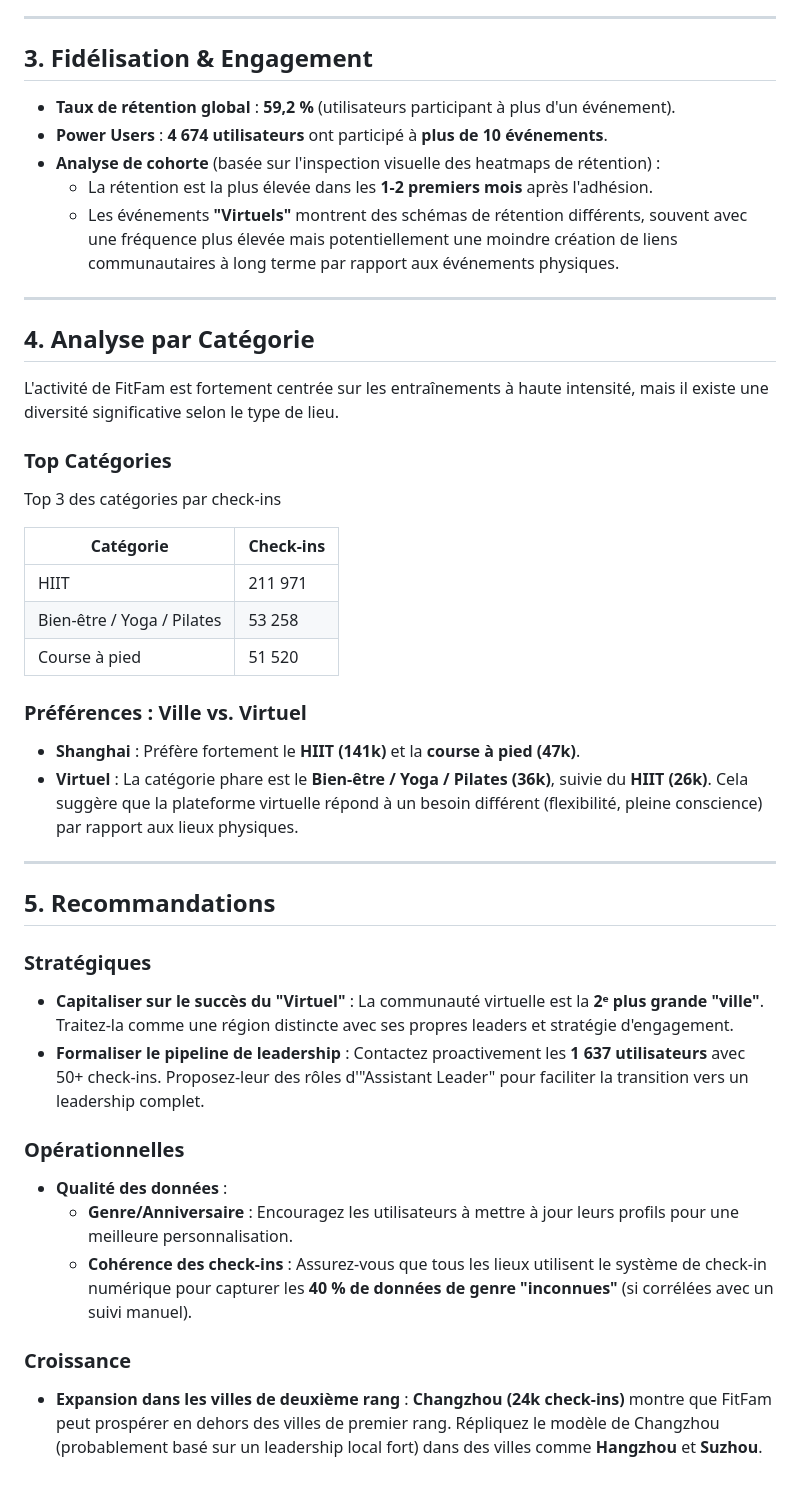
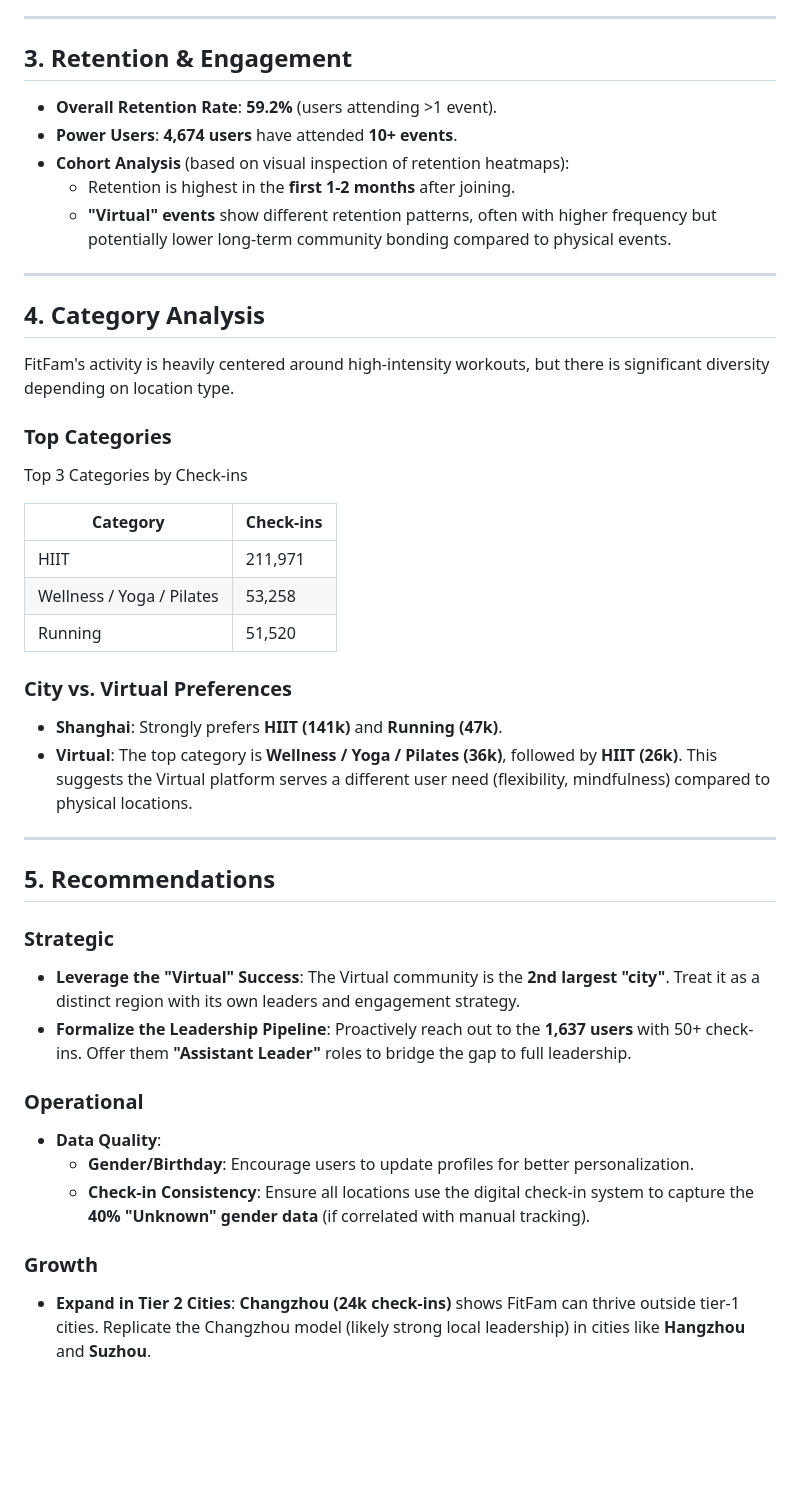
Before and after one commit to Prampyl/FitFam_research, a Markdown page: reports/analysis_report_1.md, the part around one of its changes. Rendered like a GitHub page; blank space fills up the shorter version.

```diff
--- a/reports/analysis_report_1.md
+++ b/reports/analysis_report_1.md
@@ -61,45 +61,45 @@ Le leadership est la colonne vertébrale de FitFam.
 
 ---
 
-## 3. Fidélisation & Engagement
-- **Taux de rétention global** : **59,2 %** (utilisateurs participant à plus d'un événement).
-- **Power Users** : **4 674 utilisateurs** ont participé à **plus de 10 événements**.
-- **Analyse de cohorte** (basée sur l'inspection visuelle des heatmaps de rétention) :
-  - La rétention est la plus élevée dans les **1-2 premiers mois** après l'adhésion.
-  - Les événements **"Virtuels"** montrent des schémas de rétention différents, souvent avec une fréquence plus élevée mais potentiellement une moindre création de liens communautaires à long terme par rapport aux événements physiques.
+## 3. Retention & Engagement
+- **Overall Retention Rate**: **59.2%** (users attending >1 event).
+- **Power Users**: **4,674 users** have attended **10+ events**.
+- **Cohort Analysis** (based on visual inspection of retention heatmaps):
+  - Retention is highest in the **first 1-2 months** after joining.
+  - **"Virtual" events** show different retention patterns, often with higher frequency but potentially lower long-term community bonding compared to physical events.
 
 ---
 
-## 4. Analyse par Catégorie
-L'activité de FitFam est fortement centrée sur les entraînements à haute intensité, mais il existe une diversité significative selon le type de lieu.
+## 4. Category Analysis
+FitFam's activity is heavily centered around high-intensity workouts, but there is significant diversity depending on location type.
 
-### **Top Catégories**
+### Top Categories
 
-Top 3 des catégories par check-ins
+Top 3 Categories by Check-ins
 
 
-| Catégorie                  | Check-ins |
-|----------------------------|-----------|
-| HIIT                       | 211 971   |
-| Bien-être / Yoga / Pilates | 53 258    |
-| Course à pied              | 51 520    |
+| Category                  | Check-ins |
+|---------------------------|-----------|
+| HIIT                      | 211,971   |
+| Wellness / Yoga / Pilates | 53,258    |
+| Running                    | 51,520    |
 
-### **Préférences : Ville vs. Virtuel**
-- **Shanghai** : Préfère fortement le **HIIT (141k)** et la **course à pied (47k)**.
-- **Virtuel** : La catégorie phare est le **Bien-être / Yoga / Pilates (36k)**, suivie du **HIIT (26k)**. Cela suggère que la plateforme virtuelle répond à un besoin différent (flexibilité, pleine conscience) par rapport aux lieux physiques.
+### City vs. Virtual Preferences
+- **Shanghai**: Strongly prefers **HIIT (141k)** and **Running (47k)**.
+- **Virtual**: The top category is **Wellness / Yoga / Pilates (36k)**, followed by **HIIT (26k)**. This suggests the Virtual platform serves a different user need (flexibility, mindfulness) compared to physical locations.
 
 ---
 
-## 5. Recommandations
+## 5. Recommendations
 
-### **Stratégiques**
-- **Capitaliser sur le succès du "Virtuel"** : La communauté virtuelle est la **2ᵉ plus grande "ville"**. Traitez-la comme une région distincte avec ses propres leaders et stratégie d'engagement.
-- **Formaliser le pipeline de leadership** : Contactez proactivement les **1 637 utilisateurs** avec 50+ check-ins. Proposez-leur des rôles d'"Assistant Leader" pour faciliter la transition vers un leadership complet.
+### Strategic
+- **Leverage the "Virtual" Success**: The Virtual community is the **2nd largest "city"**. Treat it as a distinct region with its own leaders and engagement strategy.
+- **Formalize the Leadership Pipeline**: Proactively reach out to the **1,637 users** with 50+ check-ins. Offer them **"Assistant Leader"** roles to bridge the gap to full leadership.
 
-### **Opérationnelles**
-- **Qualité des données** :
-  - **Genre/Anniversaire** : Encouragez les utilisateurs à mettre à jour leurs profils pour une meilleure personnalisation.
-  - **Cohérence des check-ins** : Assurez-vous que tous les lieux utilisent le système de check-in numérique pour capturer les **40 % de données de genre "inconnues"** (si corrélées avec un suivi manuel).
+### Operational
+- **Data Quality**:
+  - **Gender/Birthday**: Encourage users to update profiles for better personalization.
+  - **Check-in Consistency**: Ensure all locations use the digital check-in system to capture the **40% "Unknown" gender data** (if correlated with manual tracking).
 
-### **Croissance**
-- **Expansion dans les villes de deuxième rang** : **Changzhou (24k check-ins)** montre que FitFam peut prospérer en dehors des villes de premier rang. Répliquez le modèle de Changzhou (probablement basé sur un leadership local fort) dans des villes comme **Hangzhou** et **Suzhou**.
+### Growth
+- **Expand in Tier 2 Cities**: **Changzhou (24k check-ins)** shows FitFam can thrive outside tier-1 cities. Replicate the Changzhou model (likely strong local leadership) in cities like **Hangzhou** and **Suzhou**.
```
Also changed, not shown: other parts of reports/analysis_report_1.md (+34 -34 lines).
